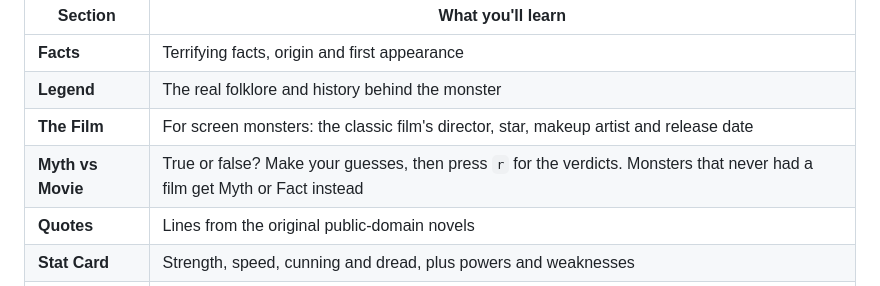
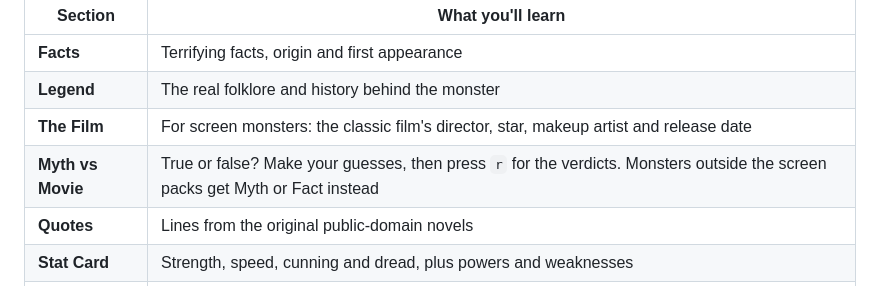
Before and after one commit to hungovercoders/terminal-of-terror, a Markdown page: README.md, the part around one of its changes. Rendered like a GitHub page.

```diff
--- a/README.md
+++ b/README.md
@@ -116,7 +116,7 @@ Count Cathode opens the broadcast through a wall of TV static, then hands you th
 | **Facts** | Terrifying facts, origin and first appearance |
 | **Legend** | The real folklore and history behind the monster |
 | **The Film** | For screen monsters: the classic film's director, star, makeup artist and release date |
-| **Myth vs Movie** | True or false? Make your guesses, then press `r` for the verdicts. Monsters that never had a film get Myth or Fact instead |
+| **Myth vs Movie** | True or false? Make your guesses, then press `r` for the verdicts. Monsters outside the screen packs get Myth or Fact instead |
 | **Quotes** | Lines from the original public-domain novels |
 | **Stat Card** | Strength, speed, cunning and dread, plus powers and weaknesses |
 | **Legacy** | Sequels, remakes and crossovers |
```
Also changed, not shown: other parts of README.md (+1 -1 lines), docs/assets/tonight.png, 4 other files.
